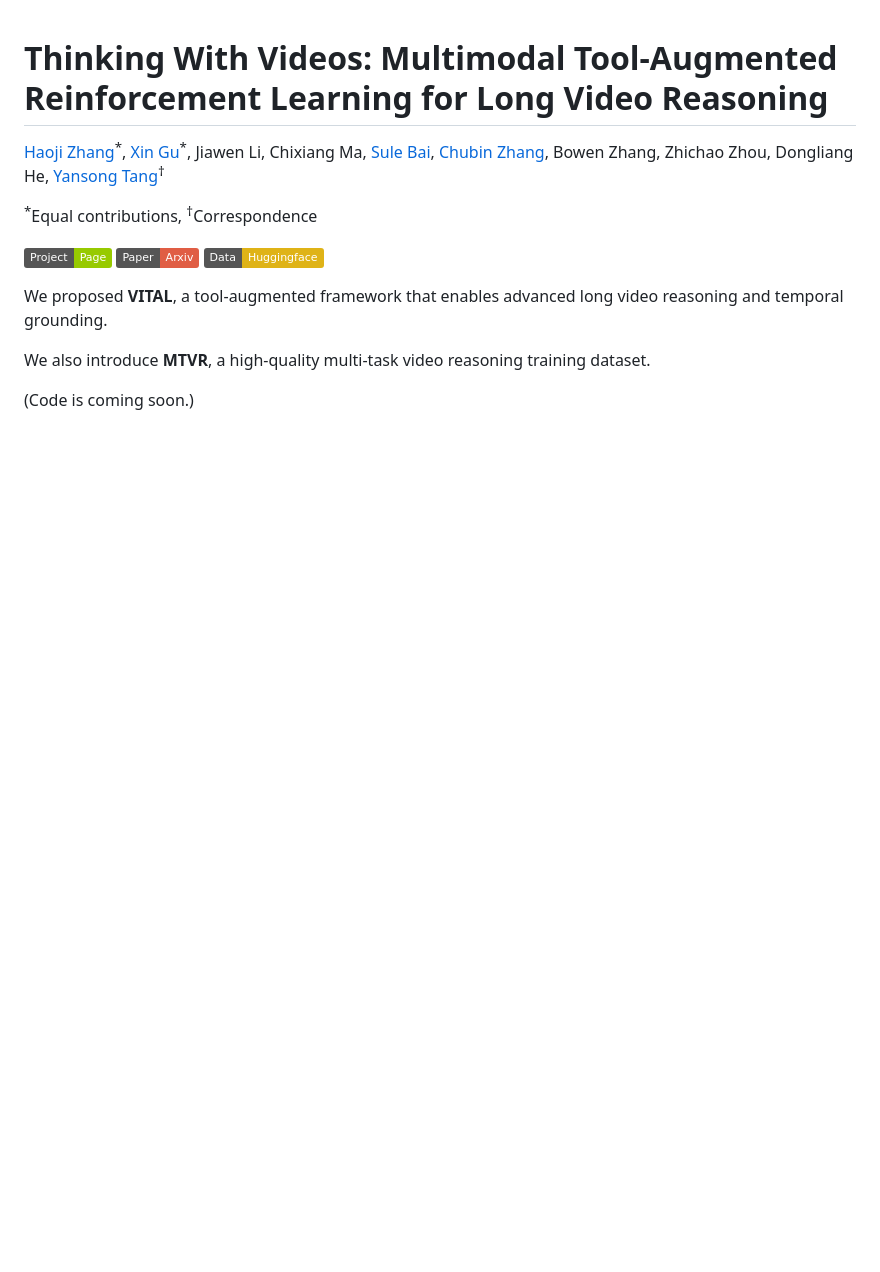
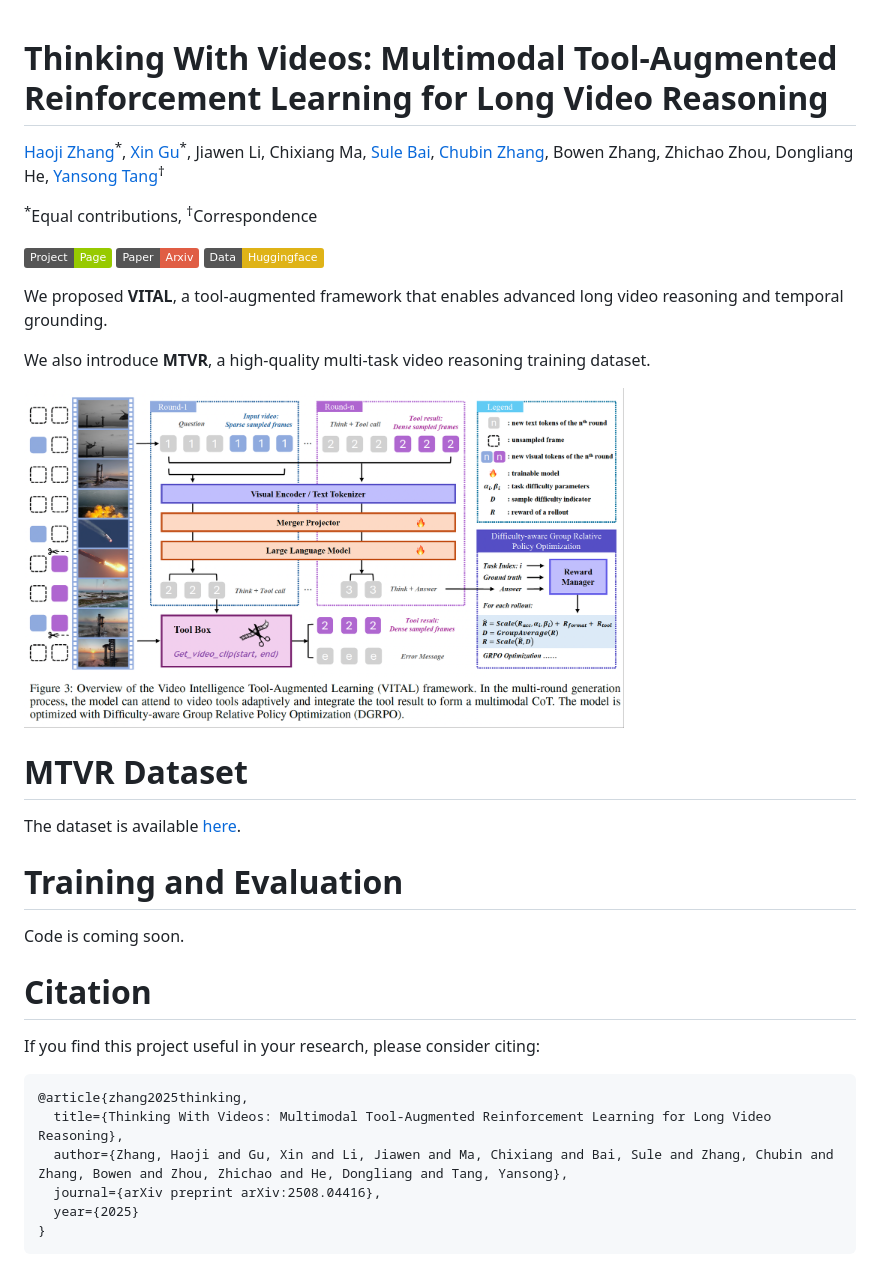
Before and after one commit to zhang9302002/ThinkingWithVideos, a Markdown page: README.md, the part around the change. GitHub-like rendering; pictures changed too: assets/framework.png (added); badges without logos; blank space fills up the shorter version.

Commit message:
upd

````diff
--- a/README.md
+++ b/README.md
@@ -22,4 +22,23 @@ We proposed **VITAL**, a tool-augmented framework that enables advanced long vid
 
 We also introduce **MTVR**, a high-quality multi-task video reasoning training dataset.
 
-(Code is coming soon.)
+<img src="assets/framework.png" alt="framework" width="600">
+
+
+# MTVR Dataset
+The dataset is available [here](https://huggingface.co/datasets/zhang9302002/MultiTaskVideoReasoning).
+
+# Training and Evaluation
+Code is coming soon.
+
+# Citation
+If you find this project useful in your research, please consider citing:
+
+```
+@article{zhang2025thinking,
+  title={Thinking With Videos: Multimodal Tool-Augmented Reinforcement Learning for Long Video Reasoning},
+  author={Zhang, Haoji and Gu, Xin and Li, Jiawen and Ma, Chixiang and Bai, Sule and Zhang, Chubin and Zhang, Bowen and Zhou, Zhichao and He, Dongliang and Tang, Yansong},
+  journal={arXiv preprint arXiv:2508.04416},
+  year={2025}
+}
+```
````
